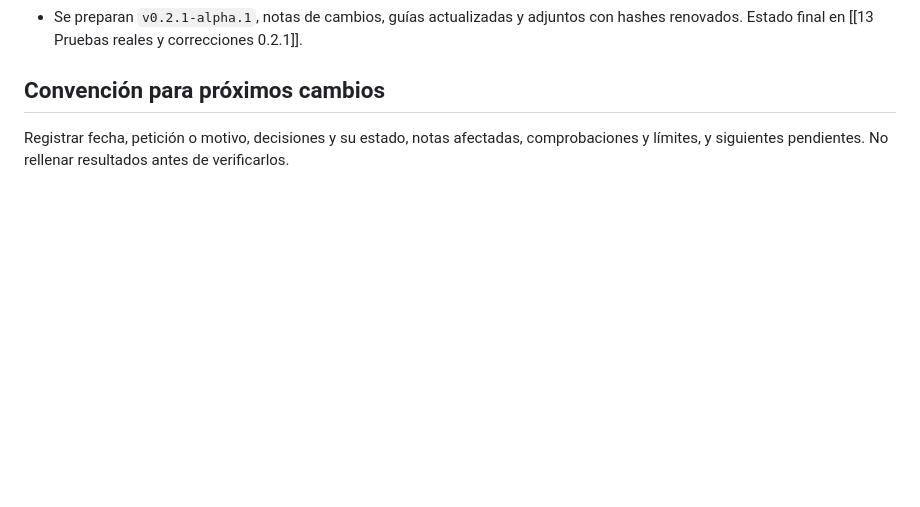
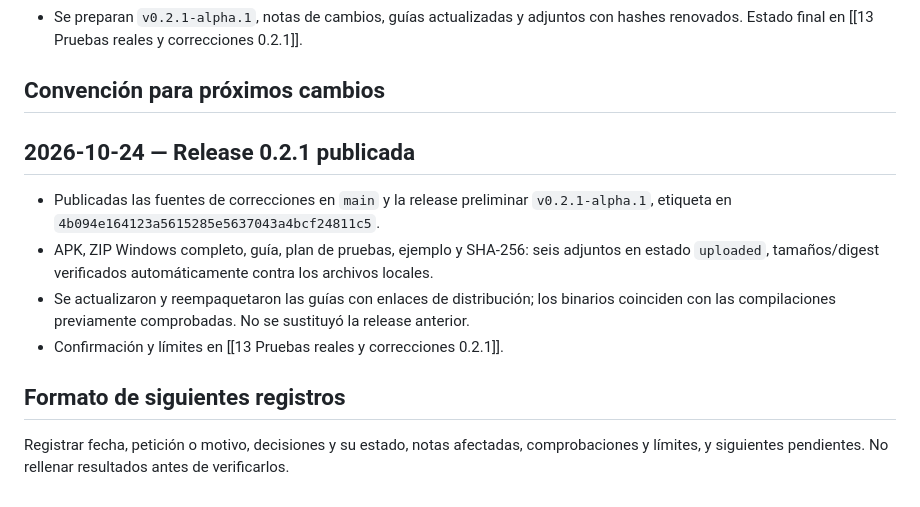
Before and after one commit to Joao-s02/rp_music, a Markdown page: boveda/09 Registro de cambios.md, the part around the change. GitHub-like rendering; blank space fills up the shorter version.

```diff
--- a/boveda/09 Registro de cambios.md
+++ b/boveda/09 Registro de cambios.md
@@ -62,4 +62,13 @@ actualizado: 2026-10-24
 
 ## Convención para próximos cambios
 
+## 2026-10-24 — Release 0.2.1 publicada
+
+- Publicadas las fuentes de correcciones en `main` y la release preliminar `v0.2.1-alpha.1`, etiqueta en `4b094e164123a5615285e5637043a4bcf24811c5`.
+- APK, ZIP Windows completo, guía, plan de pruebas, ejemplo y SHA-256: seis adjuntos en estado `uploaded`, tamaños/digest verificados automáticamente contra los archivos locales.
+- Se actualizaron y reempaquetaron las guías con enlaces de distribución; los binarios coinciden con las compilaciones previamente comprobadas. No se sustituyó la release anterior.
+- Confirmación y límites en [[13 Pruebas reales y correcciones 0.2.1]].
+
+## Formato de siguientes registros
+
 Registrar fecha, petición o motivo, decisiones y su estado, notas afectadas, comprobaciones y límites, y siguientes pendientes. No rellenar resultados antes de verificarlos.
```
Also changed, not shown: boveda/10 Estado del repositorio.md (+1 -1 lines), boveda/13 Pruebas reales y correcciones 0.2.1.md (+13 -4 lines).
